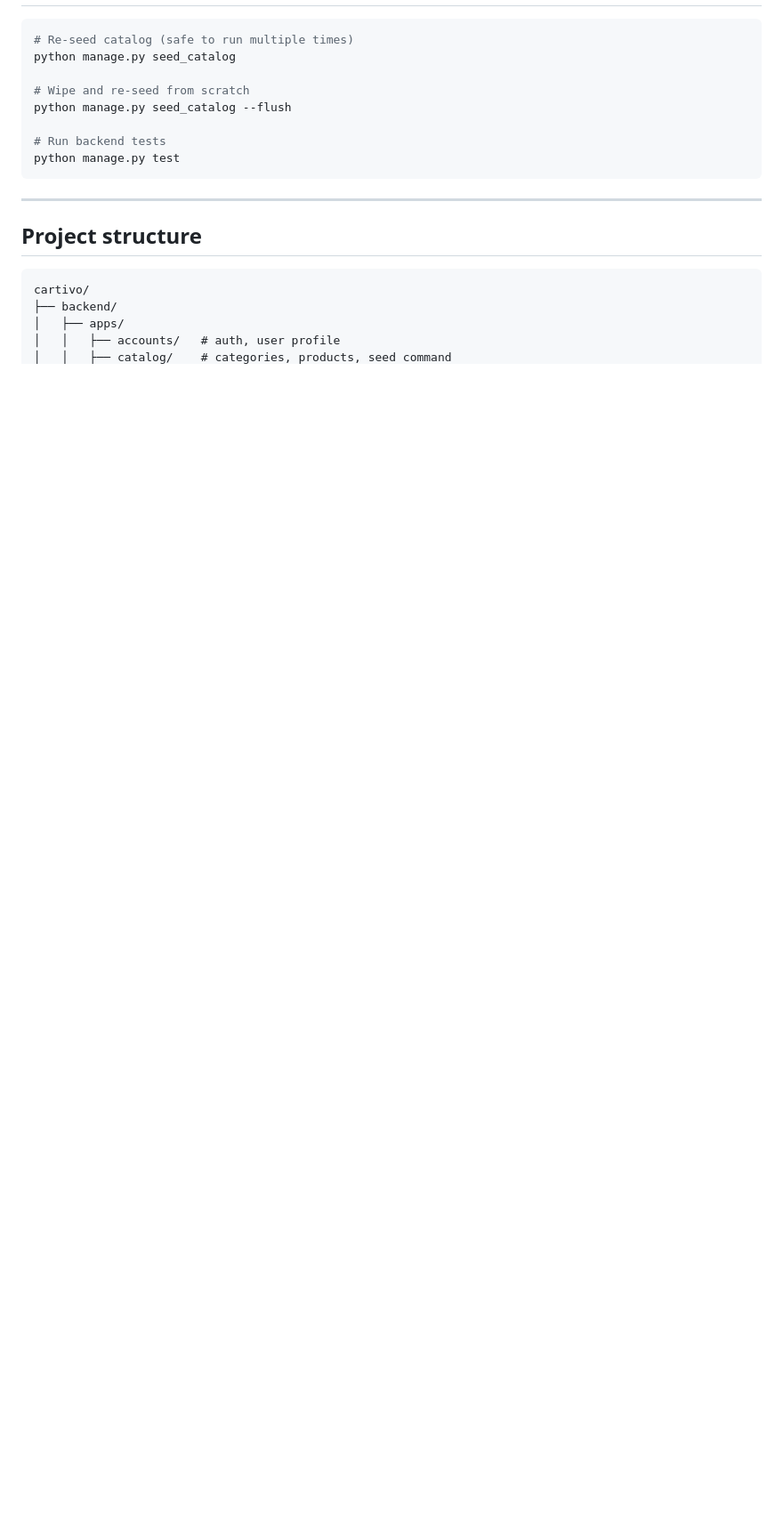
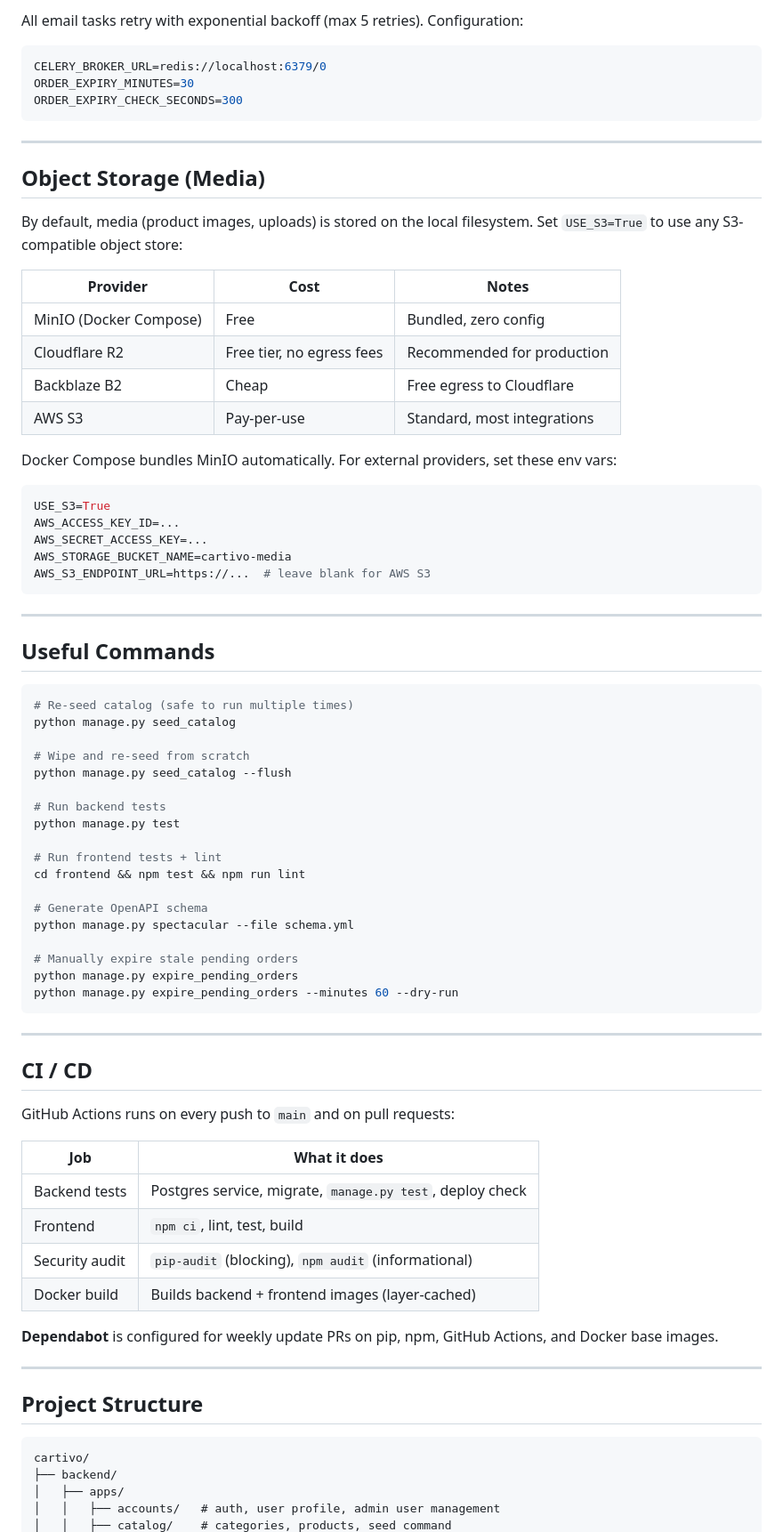
Before and after one commit to krishlazybuilds-commits/cartivo, a Markdown page: README.md, the part around one of its changes. Shown at 89% size. Rendered like a GitHub page; blank space fills up the shorter version.

````diff
--- a/README.md
+++ b/README.md
@@ -156,3 +222,37 @@ npm run dev                 # → http://localhost:3000
+All email tasks retry with exponential backoff (max 5 retries). Configuration:
+
+```env
+CELERY_BROKER_URL=redis://localhost:6379/0
+ORDER_EXPIRY_MINUTES=30
+ORDER_EXPIRY_CHECK_SECONDS=300
+```
+
+---
+
+## Object Storage (Media)
+
+By default, media (product images, uploads) is stored on the local filesystem. Set `USE_S3=True` to use any S3-compatible object store:
+
+| Provider | Cost | Notes |
+|---|---|---|
+| MinIO (Docker Compose) | Free | Bundled, zero config |
+| Cloudflare R2 | Free tier, no egress fees | Recommended for production |
+| Backblaze B2 | Cheap | Free egress to Cloudflare |
+| AWS S3 | Pay-per-use | Standard, most integrations |
+
+Docker Compose bundles MinIO automatically. For external providers, set these env vars:
+
+```env
+USE_S3=True
+AWS_ACCESS_KEY_ID=...
+AWS_SECRET_ACCESS_KEY=...
+AWS_STORAGE_BUCKET_NAME=cartivo-media
+AWS_S3_ENDPOINT_URL=https://...  # leave blank for AWS S3
+```
+
+---
+
+## Useful Commands
 
 ```bash
 # Re-seed catalog (safe to run multiple times)
@@ -163,15 +263,40 @@ python manage.py seed_catalog --flush
 
 # Run backend tests
 python manage.py test
+
+# Run frontend tests + lint
+cd frontend && npm test && npm run lint
+
+# Generate OpenAPI schema
+python manage.py spectacular --file schema.yml
+
+# Manually expire stale pending orders
+python manage.py expire_pending_orders
+python manage.py expire_pending_orders --minutes 60 --dry-run
 ```
 
 ---
 
-## Project structure
+## CI / CD
+
+GitHub Actions runs on every push to `main` and on pull requests:
+
+| Job | What it does |
+|---|---|
+| Backend tests | Postgres service, migrate, `manage.py test`, deploy check |
+| Frontend | `npm ci`, lint, test, build |
+| Security audit | `pip-audit` (blocking), `npm audit` (informational) |
+| Docker build | Builds backend + frontend images (layer-cached) |
+
+**Dependabot** is configured for weekly update PRs on pip, npm, GitHub Actions, and Docker base images.
+
+---
+
+## Project Structure
 
 ```
 cartivo/
 ├── backend/
 │   ├── apps/
-│   │   ├── accounts/   # auth, user profile
+│   │   ├── accounts/   # auth, user profile, admin user management
 │   │   ├── catalog/    # categories, products, seed command
````
Also changed, not shown: other parts of README.md (+111 -30 lines).
